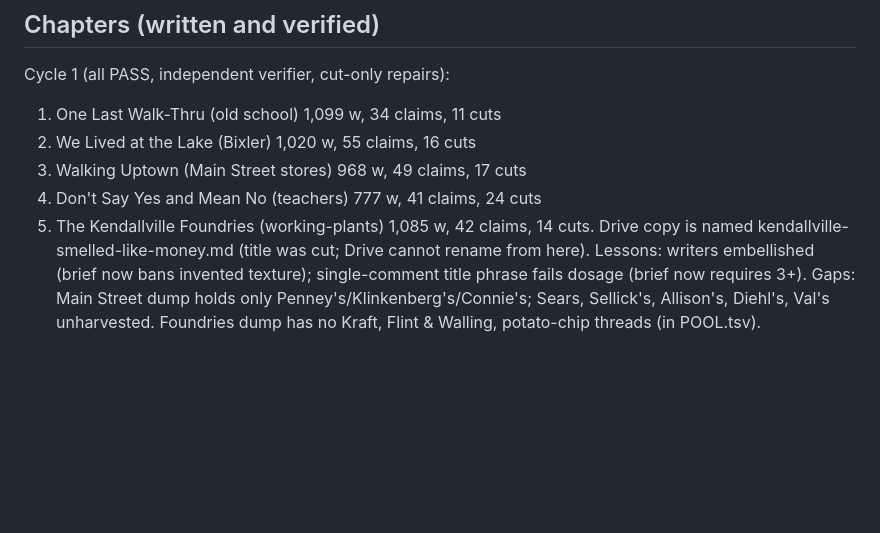
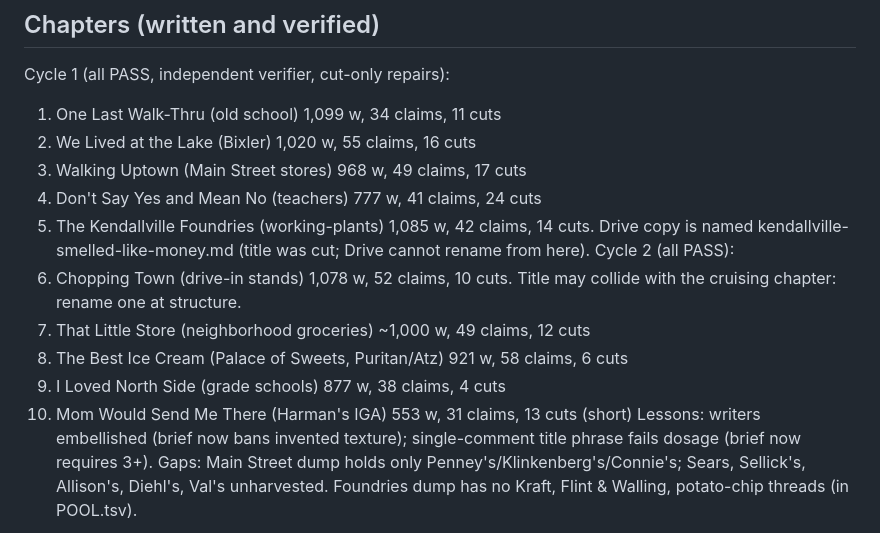
Before and after one commit to thelennyable/golf-app, a Markdown page: kendallville-book/STATUS.md, the part around the change. Drawn GitHub-style; blank space fills up the shorter version.

Commit message:
Kendallville book: drive-in chapter verified; cycle 2 complete (10 chapters)
Co-Authored-By: Claude Opus 5.5 <noreply@anthropic.com>
Claude-Session: https://claude.ai/code/session_01QRs2Ap8xmqtSdLWydXZNG2

```diff
--- a/kendallville-book/STATUS.md
+++ b/kendallville-book/STATUS.md
@@ -33,6 +33,12 @@ Cycle 1 (all PASS, independent verifier, cut-only repairs):
 3. Walking Uptown (Main Street stores) 968 w, 49 claims, 17 cuts
 4. Don't Say Yes and Mean No (teachers) 777 w, 41 claims, 24 cuts
 5. The Kendallville Foundries (working-plants) 1,085 w, 42 claims, 14 cuts. Drive copy is named kendallville-smelled-like-money.md (title was cut; Drive cannot rename from here).
+Cycle 2 (all PASS):
+6. Chopping Town (drive-in stands) 1,078 w, 52 claims, 10 cuts. Title may collide with the cruising chapter: rename one at structure.
+7. That Little Store (neighborhood groceries) ~1,000 w, 49 claims, 12 cuts
+8. The Best Ice Cream (Palace of Sweets, Puritan/Atz) 921 w, 58 claims, 6 cuts
+9. I Loved North Side (grade schools) 877 w, 38 claims, 4 cuts
+10. Mom Would Send Me There (Harman's IGA) 553 w, 31 claims, 13 cuts (short)
 Lessons: writers embellished (brief now bans invented texture); single-comment title phrase fails dosage (brief now requires 3+).
 Gaps: Main Street dump holds only Penney's/Klinkenberg's/Connie's; Sears, Sellick's, Allison's, Diehl's, Val's unharvested. Foundries dump has no Kraft, Flint & Walling, potato-chip threads (in POOL.tsv).
 - Carry-over: the supermarkets dump's Publix Corners postcard thread is about the Publix Corners CAFE (US 6 and SR 3),
```
